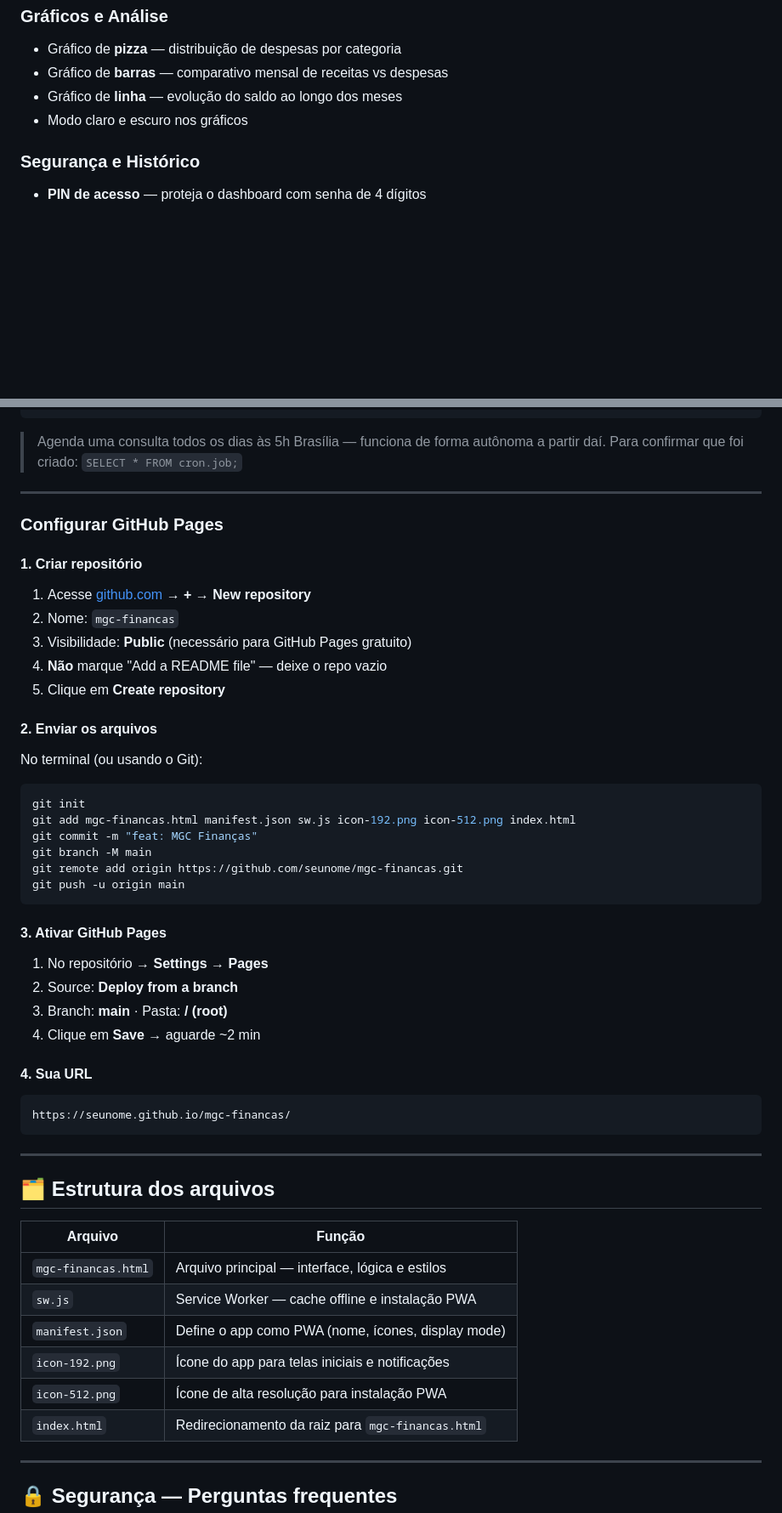
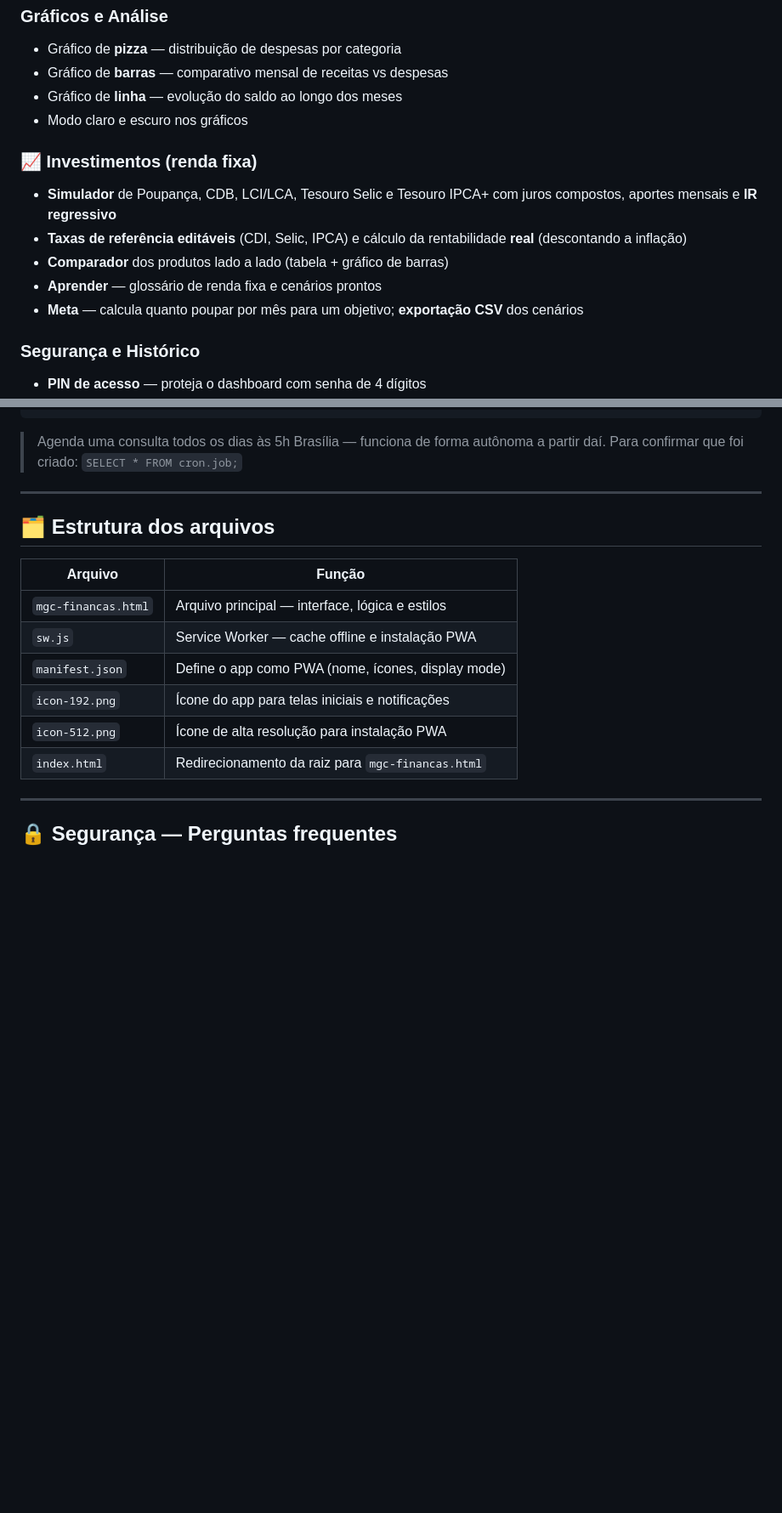
Before and after one commit to Magoc25/mgc-financas, a Markdown page: README.md, 2 parts joined by grey strips. Shown at 85% size. GitHub-like rendering; blank space fills up the shorter version.

````diff
--- a/README.md
+++ b/README.md
@@ -78,6 +95,13 @@ Quando quiser sincronizar entre computadores ou acessar pelo celular, basta conf
 - Gráfico de **linha** — evolução do saldo ao longo dos meses
 - Modo claro e escuro nos gráficos
 
+### 📈 Investimentos (renda fixa)
+- **Simulador** de Poupança, CDB, LCI/LCA, Tesouro Selic e Tesouro IPCA+ com juros compostos, aportes mensais e **IR regressivo**
+- **Taxas de referência editáveis** (CDI, Selic, IPCA) e cálculo da rentabilidade **real** (descontando a inflação)
+- **Comparador** dos produtos lado a lado (tabela + gráfico de barras)
+- **Aprender** — glossário de renda fixa e cenários prontos
+- **Meta** — calcula quanto poupar por mês para um objetivo; **exportação CSV** dos cenários
+
 ### Segurança e Histórico
 - **PIN de acesso** — proteja o dashboard com senha de 4 dígitos
 - **Histórico de alterações** — registro das últimas 150 ações (adição, edição, remoção, duplicação)
@@ -297,39 +215,6 @@ SELECT cron.schedule(
 
 ---
 
-### Configurar GitHub Pages
-
-#### 1. Criar repositório
-1. Acesse [github.com](https://github.com) → **+** → **New repository**
-2. Nome: `mgc-financas`
-3. Visibilidade: **Public** (necessário para GitHub Pages gratuito)
-4. **Não** marque "Add a README file" — deixe o repo vazio
-5. Clique em **Create repository**
-
-#### 2. Enviar os arquivos
-No terminal (ou usando o Git):
-```bash
-git init
-git add mgc-financas.html manifest.json sw.js icon-192.png icon-512.png index.html
-git commit -m "feat: MGC Finanças"
-git branch -M main
-git remote add origin https://github.com/seunome/mgc-financas.git
-git push -u origin main
-```
-
-#### 3. Ativar GitHub Pages
-1. No repositório → **Settings → Pages**
-2. Source: **Deploy from a branch**
-3. Branch: **main** · Pasta: **/ (root)**
-4. Clique em **Save** → aguarde ~2 min
-
-#### 4. Sua URL
-```
-https://seunome.github.io/mgc-financas/
-```
-
----
-
 ## 🗂️ Estrutura dos arquivos
 
 | Arquivo | Função |
````
Also changed, not shown: other parts of README.md (+48 -145 lines).
